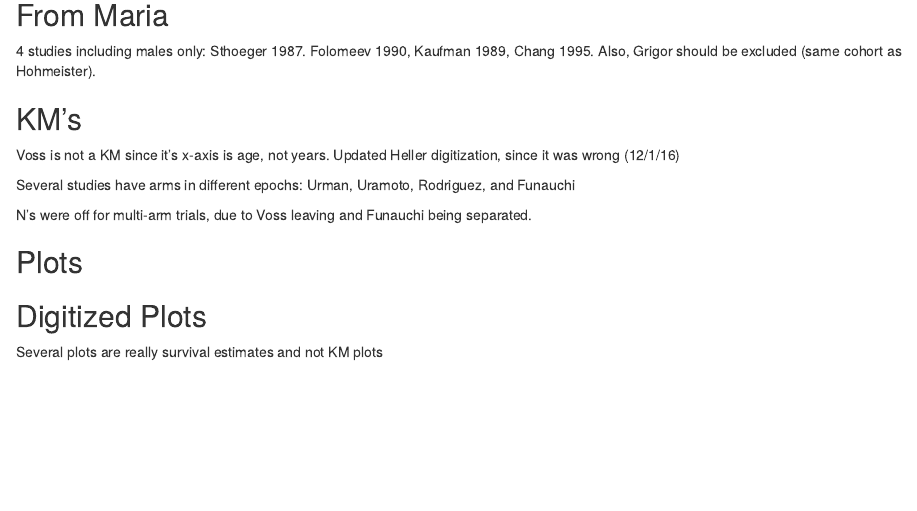
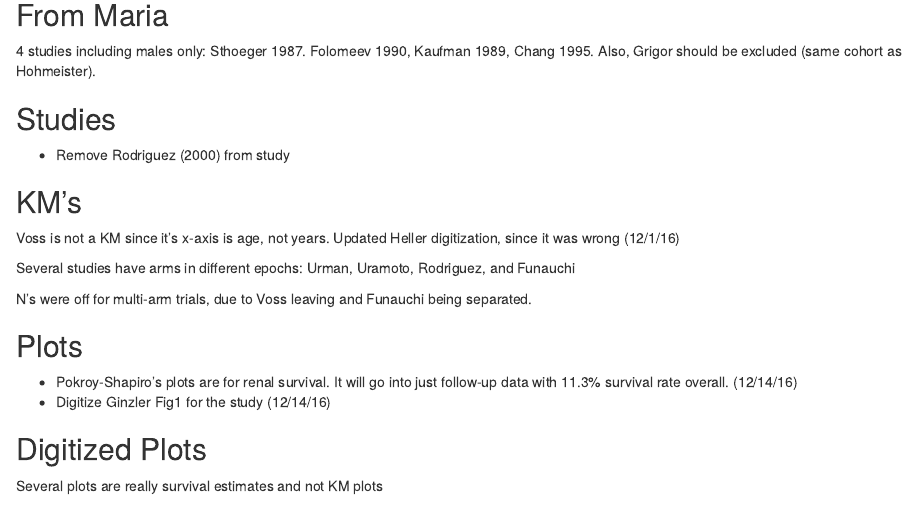
Before and after one commit to webbedfeet/LupusDeath, an R Markdown document (docs/Notes.Rmd): the page in a window 1100 px wide, from 120 px down. Rendered offline with R 4.5, knitr and Pandoc, with nearby package versions; drawn as R Markdown's standard HTML page in place of the format the file asks for.

Commit message:
Updated data
Removed Rodriguez(2000) from study
Grabbed Ns for Seleznick from CART model
Removed Pokroy-Shapira (2014) from figures
Added code to ignore files marked "ignore"

```diff
--- a/docs/Notes.Rmd
+++ b/docs/Notes.Rmd
@@ -7,6 +7,10 @@ output: docx
 ## From Maria
 4 studies including males only: Sthoeger 1987. Folomeev 1990, Kaufman 1989, Chang 1995.
 Also, Grigor should be excluded  (same cohort as Hohmeister).
+
+## Studies
+
++ Remove Rodriguez (2000) from study
 
 ## KM's
 
@@ -19,10 +23,15 @@ N's were off for multi-arm trials, due to Voss leaving and Funauchi being separa
 
 ## Plots
 
++ Pokroy-Shapiro's plots are for renal survival. It will go into
+just follow-up data with 11.3% survival rate overall. (12/14/16)
++ Digitize Ginzler Fig1 for the study (12/14/16)
+
 ## Digitized Plots
 
 Several plots are really survival estimates and not KM plots
 
+
 ## Study duration
 
 We're taking Estes to be 1961-1969 based on very sketchy information in the paper.
```
Also changed, not shown: csvfiles.R (+1 -0 lines).
